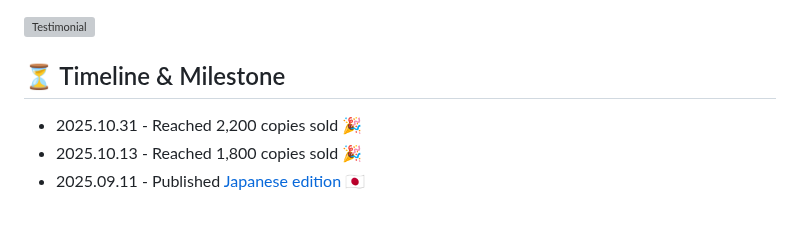
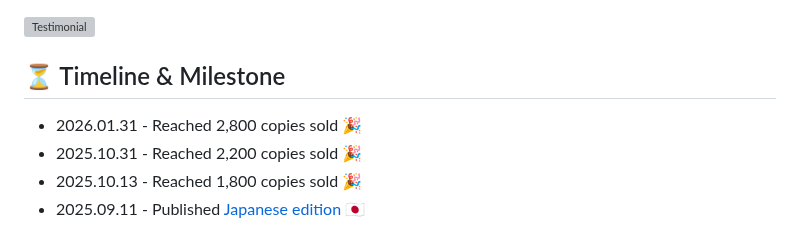
Before and after one commit to skydoves/manifest-android-interview, a Markdown page: README.md, the part around the change. Drawn GitHub-style; grey boxes are pictures that could not be loaded.

Commit message:
Update sales milestone in README

```diff
--- a/README.md
+++ b/README.md
@@ -31,6 +31,7 @@ If you'd like to learn more about the book before diving in, such as fun facts,
 
 ## ⏳ Timeline & Milestone
 
+- 2026.01.31 - Reached 2,800 copies sold 🎉
 - 2025.10.31 - Reached 2,200 copies sold 🎉
 - 2025.10.13 - Reached 1,800 copies sold 🎉
 - 2025.09.11 - Published [Japanese edition](https://leanpub.com/manifest-android-interview-jp) 🇯🇵
```
